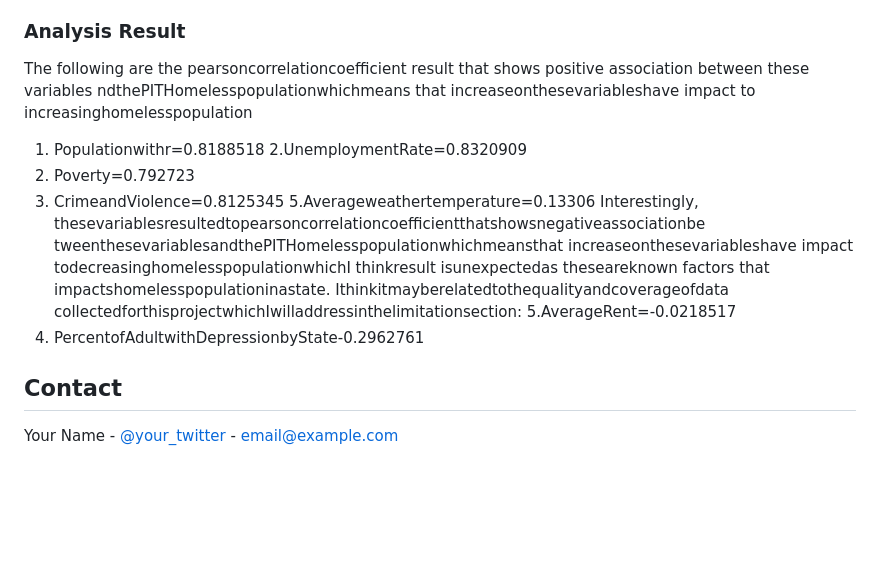
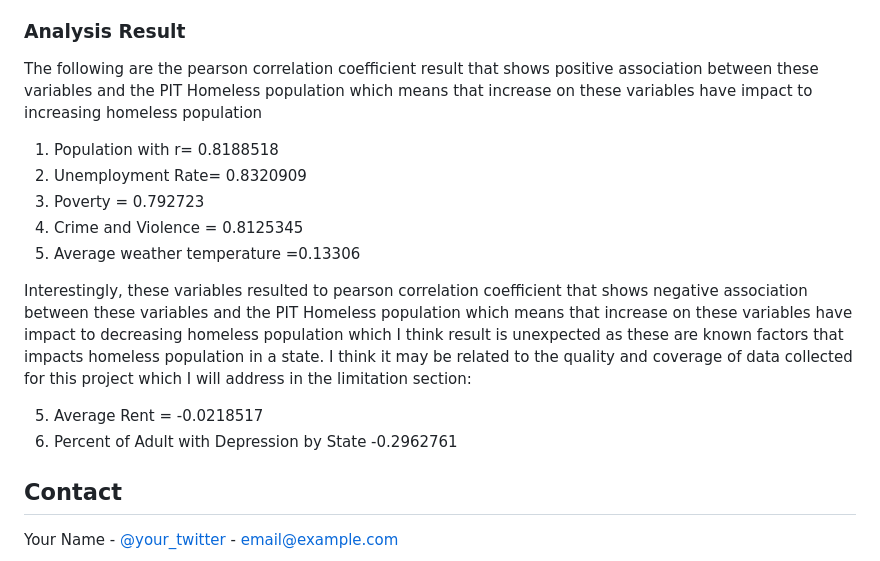
Before and after one commit to Tutay0913JP/Data_Science_Projects, a Markdown page: Homelessness/README.md, the part around the change. GitHub-like rendering; blank space fills up the shorter version.

```diff
--- a/Homelessness/README.md
+++ b/Homelessness/README.md
@@ -64,21 +64,18 @@ homelessness.
  6. Run r code and perform correlation analysis
 
 ### Analysis Result
-The following are the pearsoncorrelationcoefficient result that shows positive association between these variables ndthePITHomelesspopulationwhichmeans that increaseonthesevariableshave impact to
- increasinghomelesspopulation
- 1. Populationwithr=0.8188518
- 2.UnemploymentRate=0.8320909
- 3. Poverty=0.792723
- 4. CrimeandViolence=0.8125345
- 5.Averageweathertemperature=0.13306
- Interestingly, thesevariablesresultedtopearsoncorrelationcoefficientthatshowsnegativeassociationbe
-tweenthesevariablesandthePITHomelesspopulationwhichmeansthat increaseonthesevariableshave
- impact todecreasinghomelesspopulationwhichI thinkresult isunexpectedas theseareknown factors
- that impactshomelesspopulationinastate. Ithinkitmayberelatedtothequalityandcoverageofdata
- collectedforthisprojectwhichIwilladdressinthelimitationsection:
- 5.AverageRent=-0.0218517
- 6. PercentofAdultwithDepressionbyState-0.2962761
+The following are the pearson correlation coefficient result that shows positive association between these variables and the PIT Homeless population which means that increase on these variables have impact to increasing homeless population
 
+1. Population with r= 0.8188518
+2. Unemployment Rate= 0.8320909
+3. Poverty = 0.792723
+4. Crime and Violence = 0.8125345
+5. Average weather temperature =0.13306
+
+Interestingly, these variables resulted to pearson correlation coefficient that shows negative association between these variables and the PIT Homeless population which means that increase on these variables have impact to decreasing homeless population which I think result is unexpected as these are known factors that impacts homeless population in a state. I think it may be related to the quality and coverage of data collected for this project which I will address in the limitation section:
+
+5. Average Rent =  -0.0218517
+6. Percent of Adult with Depression  by State -0.2962761
 
 <!-- CONTACT -->
 ## Contact
```
